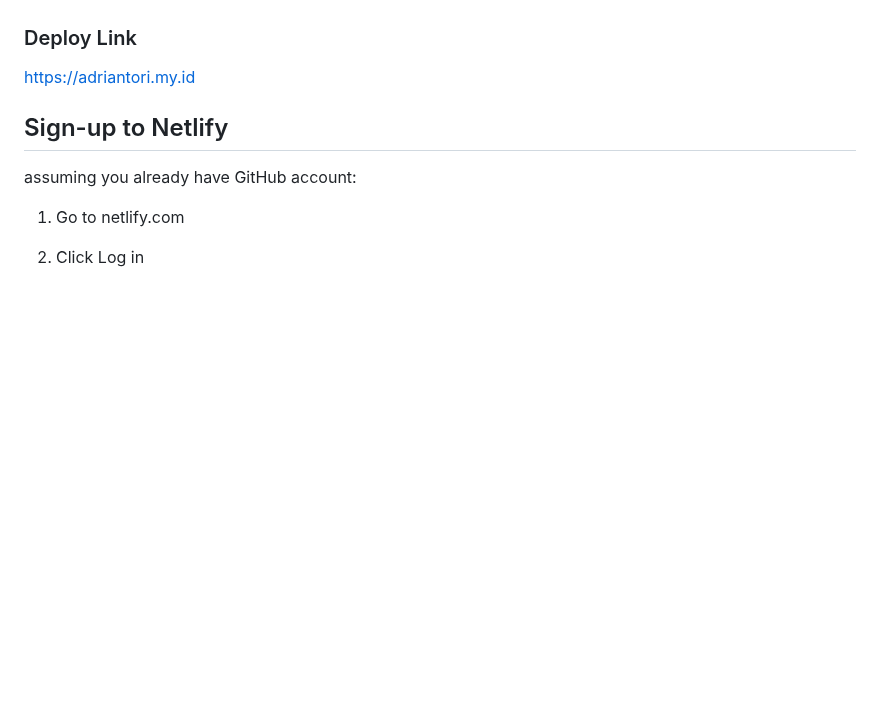
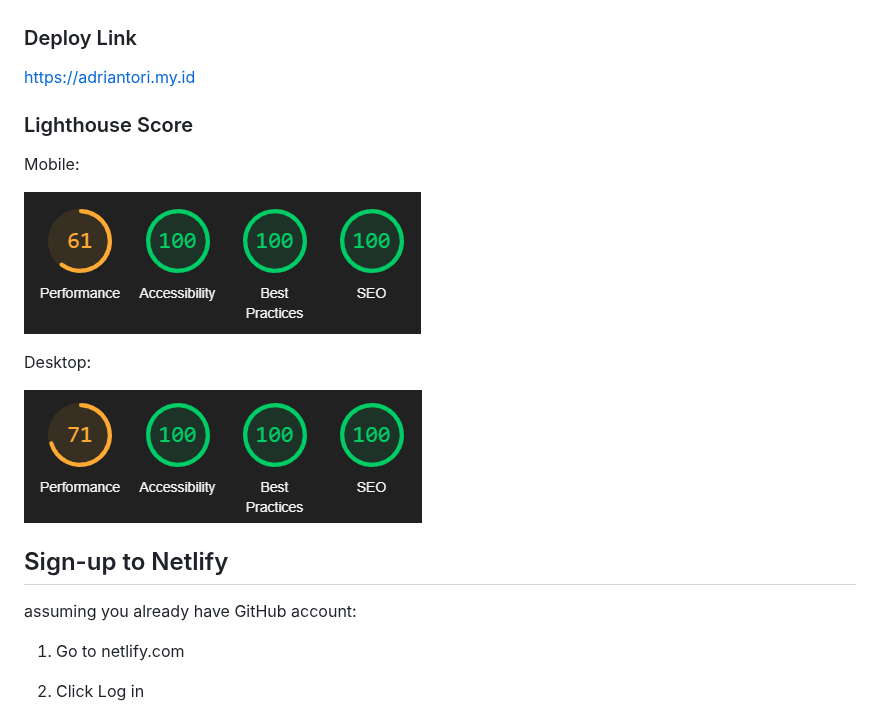
Before and after one commit to RevoU-FSSE-2/week-4-adriantori, a Markdown page: README.md, the part around the change. Rendered like a GitHub page; blank space fills up the shorter version.

```diff
--- a/README.md
+++ b/README.md
@@ -29,6 +29,15 @@ Media query are optimized for 1440px and 425px, with small adjustment at 1024px
 ### Deploy Link
 
 https://adriantori.my.id
+
+### Lighthouse Score
+Mobile:
+
+![lighthouse score all 100 mobile](/Assets/Images/Readme/mobilePerformance.png "Lighthouse score mobile")
+
+Desktop:
+
+![lighthouse score all 100 desktop](/Assets/Images/Readme/desktopPerformance.png "Lighthouse score desktop")
 
 ## Sign-up to Netlify
 
```
